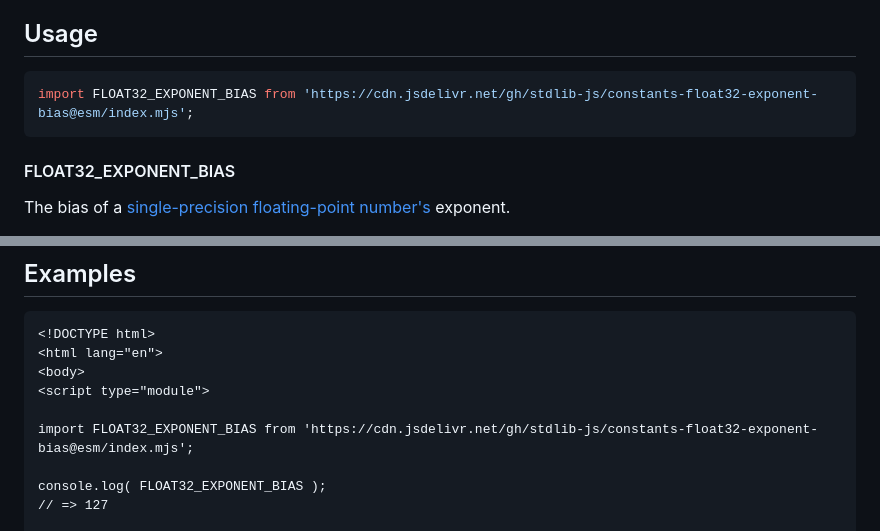
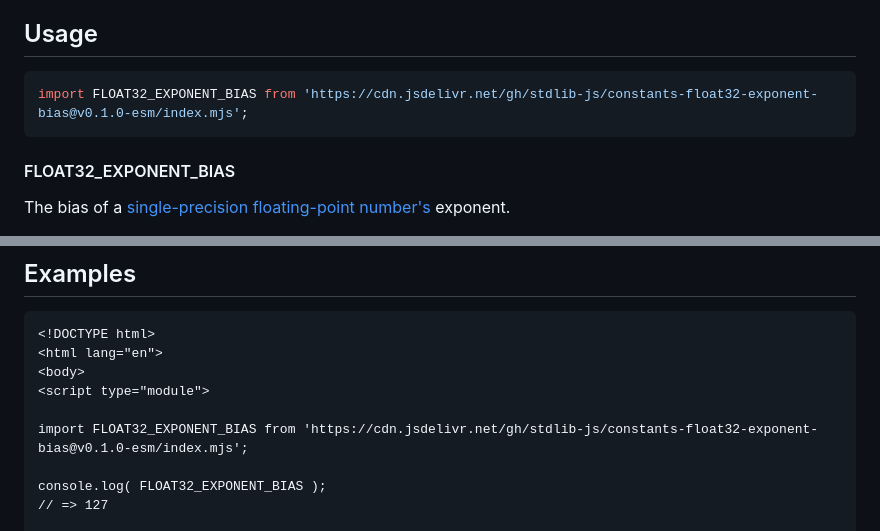
Before and after one commit to stdlib-js/constants-float32-exponent-bias, a Markdown page: README.md, 2 parts joined by grey strips. Drawn GitHub-style.

Commit message:
Update README.md for ESM bundle v0.1.0

````diff
--- a/README.md
+++ b/README.md
@@ -42,7 +42,7 @@ limitations under the License.
 ## Usage
 
 ```javascript
-import FLOAT32_EXPONENT_BIAS from 'https://cdn.jsdelivr.net/gh/stdlib-js/constants-float32-exponent-bias@esm/index.mjs';
+import FLOAT32_EXPONENT_BIAS from 'https://cdn.jsdelivr.net/gh/stdlib-js/constants-float32-exponent-bias@v0.1.0-esm/index.mjs';
 ```
 
 #### FLOAT32_EXPONENT_BIAS
@@ -72,7 +72,7 @@ var bool = ( FLOAT32_EXPONENT_BIAS === 127 );
 <body>
 <script type="module">
 
-import FLOAT32_EXPONENT_BIAS from 'https://cdn.jsdelivr.net/gh/stdlib-js/constants-float32-exponent-bias@esm/index.mjs';
+import FLOAT32_EXPONENT_BIAS from 'https://cdn.jsdelivr.net/gh/stdlib-js/constants-float32-exponent-bias@v0.1.0-esm/index.mjs';
 
 console.log( FLOAT32_EXPONENT_BIAS );
 // => 127
````
